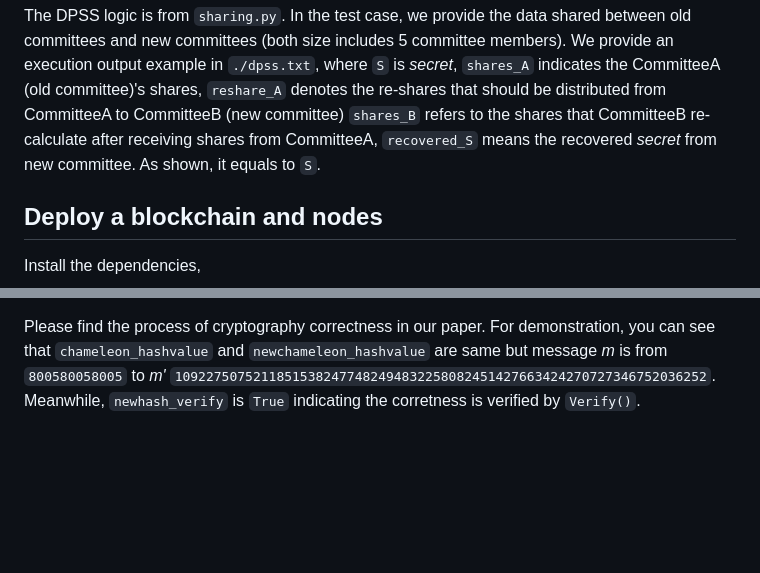
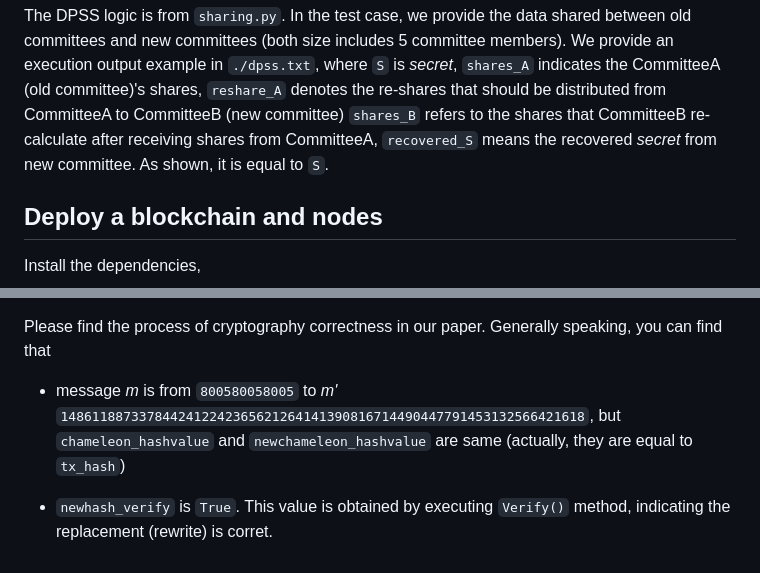
Before and after one commit to lbwtorino/Fine-Grained-Blockchain-Rewriting-in-Permissionless-Setting, a Markdown page: README.md, 2 parts joined by grey strips. Drawn GitHub-style; blank space fills up the shorter version.

```diff
--- a/README.md
+++ b/README.md
@@ -50,7 +50,7 @@ We provide an execution output example in `./dpss.txt`,
 where `S` is *secret*, `shares_A` indicates the CommitteeA (old committee)'s shares,
  `reshare_A` denotes the re-shares that should be distributed from CommitteeA to CommitteeB (new committee)
  `shares_B` refers to the shares that CommitteeB re-calculate after receiving shares from CommitteeA,
-`recovered_S` means the recovered *secret* from new committee. As shown, it equals to `S`.
+`recovered_S` means the recovered *secret* from new committee. As shown, it is equal to `S`.
 
 
 ## Deploy a blockchain and nodes
@@ -154,5 +169,9 @@ is the hash value by our proposed chameleon hash function,
 
 Please find the process of cryptography correctness in our paper.
-For demonstration, you can see that `chameleon_hashvalue` and `newchameleon_hashvalue`
-are same but message *m* is from `800580058005` to *m'* `10922750752118515382477482494832258082451427663424270727346752036252`.
-Meanwhile, `newhash_verify` is `True` indicating the corretness is verified by `Verify()`.
+Generally speaking, you can find that
+
+-  message *m* is from `800580058005` to *m'* `1486118873378442412242365621264141390816714490447791453132566421618`,
+but `chameleon_hashvalue` and `newchameleon_hashvalue` are same (actually,
+they are equal to `tx_hash`)
+
+- `newhash_verify` is `True`. This value is obtained by executing `Verify()` method, indicating the replacement (rewrite) is corret.
```
Also changed, not shown: other parts of README.md (+36 -21 lines), result/ui4.png, result/ui5.png, 8 other files.
